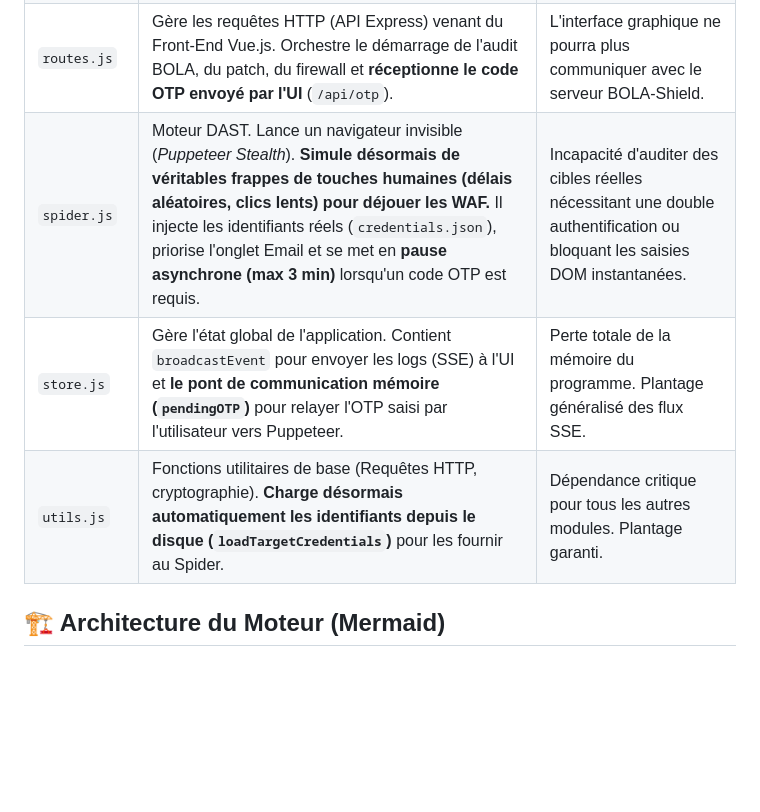
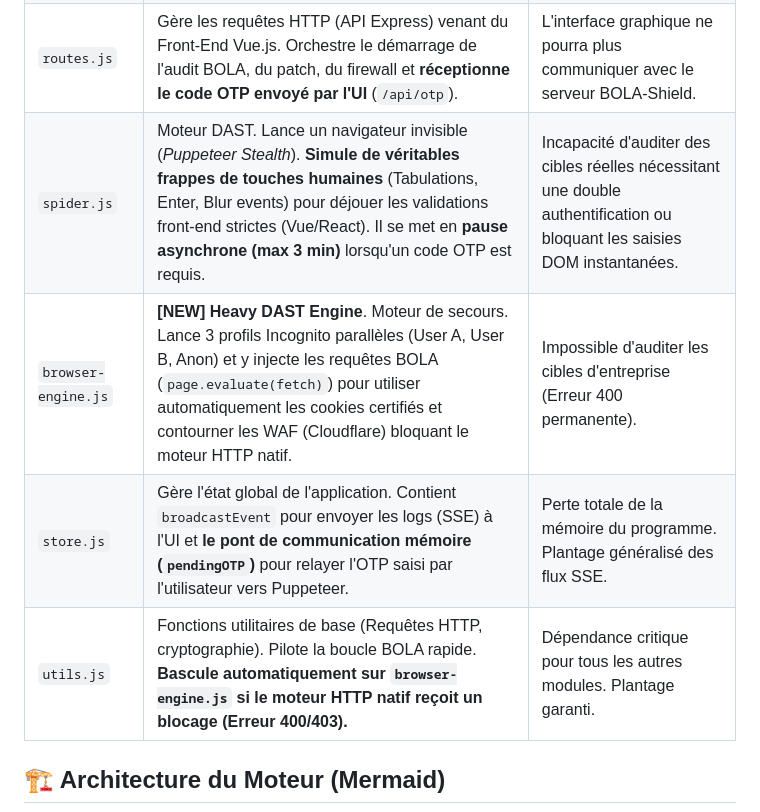
Before and after one commit to ROMI021/projetX, a Markdown page: lib/README.md, the part around one of its changes. Rendered like a GitHub page; blank space fills up the shorter version.

Commit message:
docs: update lib/README.md with browser-engine fallback architecture

```diff
--- a/lib/README.md
+++ b/lib/README.md
@@ -12,9 +12,10 @@ Ce dossier contient le **Cœur du Moteur Backend** (Core Engine) de BOLA-Shield.
 | `cache.js` | Gère la lecture et l'écriture du cache de découverte des cibles (`discovery_cache.json`). Évite les requêtes réseau redondantes. | Le bot perd sa mémoire et relancera Puppeteer à chaque scan, provoquant des lenteurs extrêmes. |
 | `evasion.js` | Moteur Anti-Bot. Génère de fausses adresses IP (Spoofing X-Forwarded-For) et simule une entropie comportementale (faux mouvements de souris) pour tromper les WAF (Web Application Firewalls). | Le bot sera instantanément bloqué (Erreur 429) par les protections d'entreprise. |
 | `routes.js` | Gère les requêtes HTTP (API Express) venant du Front-End Vue.js. Orchestre le démarrage de l'audit BOLA, du patch, du firewall et **réceptionne le code OTP envoyé par l'UI** (`/api/otp`). | L'interface graphique ne pourra plus communiquer avec le serveur BOLA-Shield. |
-| `spider.js` | Moteur DAST. Lance un navigateur invisible (*Puppeteer Stealth*). **Simule désormais de véritables frappes de touches humaines (délais aléatoires, clics lents) pour déjouer les WAF.** Il injecte les identifiants réels (`credentials.json`), priorise l'onglet Email et se met en **pause asynchrone (max 3 min)** lorsqu'un code OTP est requis. | Incapacité d'auditer des cibles réelles nécessitant une double authentification ou bloquant les saisies DOM instantanées. |
+| `spider.js` | Moteur DAST. Lance un navigateur invisible (*Puppeteer Stealth*). **Simule de véritables frappes de touches humaines** (Tabulations, Enter, Blur events) pour déjouer les validations front-end strictes (Vue/React). Il se met en **pause asynchrone (max 3 min)** lorsqu'un code OTP est requis. | Incapacité d'auditer des cibles réelles nécessitant une double authentification ou bloquant les saisies DOM instantanées. |
+| `browser-engine.js` | **[NEW] Heavy DAST Engine**. Moteur de secours. Lance 3 profils Incognito parallèles (User A, User B, Anon) et y injecte les requêtes BOLA (`page.evaluate(fetch)`) pour utiliser automatiquement les cookies certifiés et contourner les WAF (Cloudflare) bloquant le moteur HTTP natif. | Impossible d'auditer les cibles d'entreprise (Erreur 400 permanente). |
 | `store.js` | Gère l'état global de l'application. Contient `broadcastEvent` pour envoyer les logs (SSE) à l'UI et **le pont de communication mémoire (`pendingOTP`)** pour relayer l'OTP saisi par l'utilisateur vers Puppeteer. | Perte totale de la mémoire du programme. Plantage généralisé des flux SSE. |
-| `utils.js` | Fonctions utilitaires de base (Requêtes HTTP, cryptographie). **Charge désormais automatiquement les identifiants depuis le disque (`loadTargetCredentials`)** pour les fournir au Spider. | Dépendance critique pour tous les autres modules. Plantage garanti. |
+| `utils.js` | Fonctions utilitaires de base (Requêtes HTTP, cryptographie). Pilote la boucle BOLA rapide. **Bascule automatiquement sur `browser-engine.js` si le moteur HTTP natif reçoit un blocage (Erreur 400/403).** | Dépendance critique pour tous les autres modules. Plantage garanti. |
 
 ## 🏗️ Architecture du Moteur (Mermaid)
 
```
Also changed, not shown: other parts of lib/README.md (+7 -2 lines).
